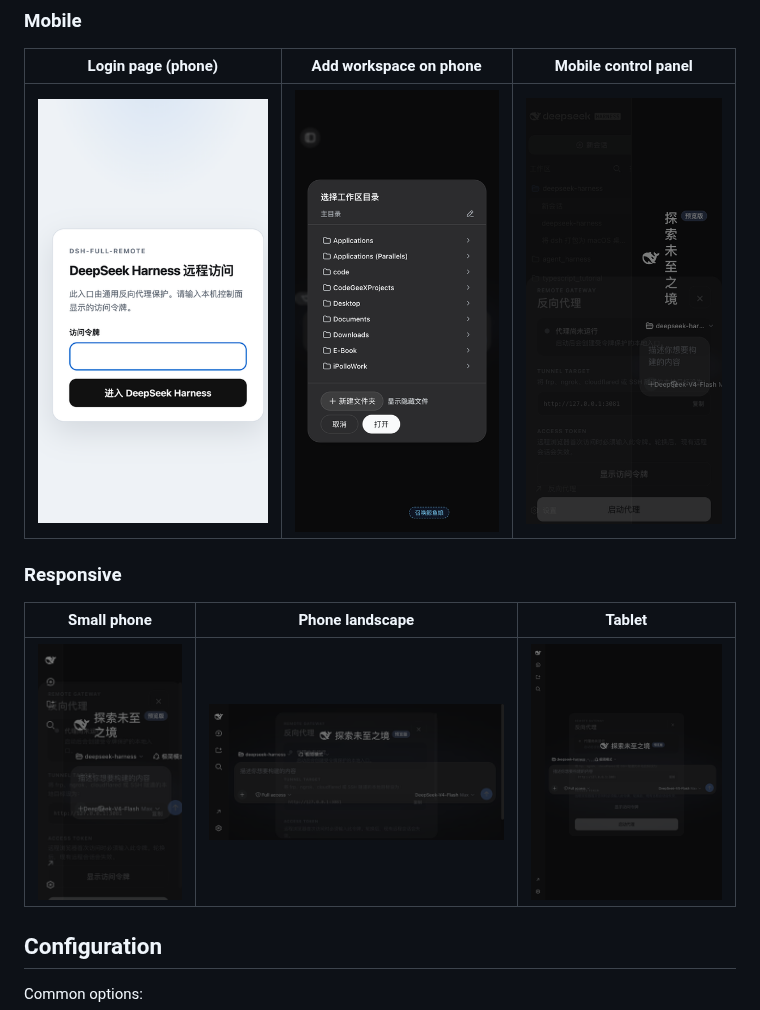
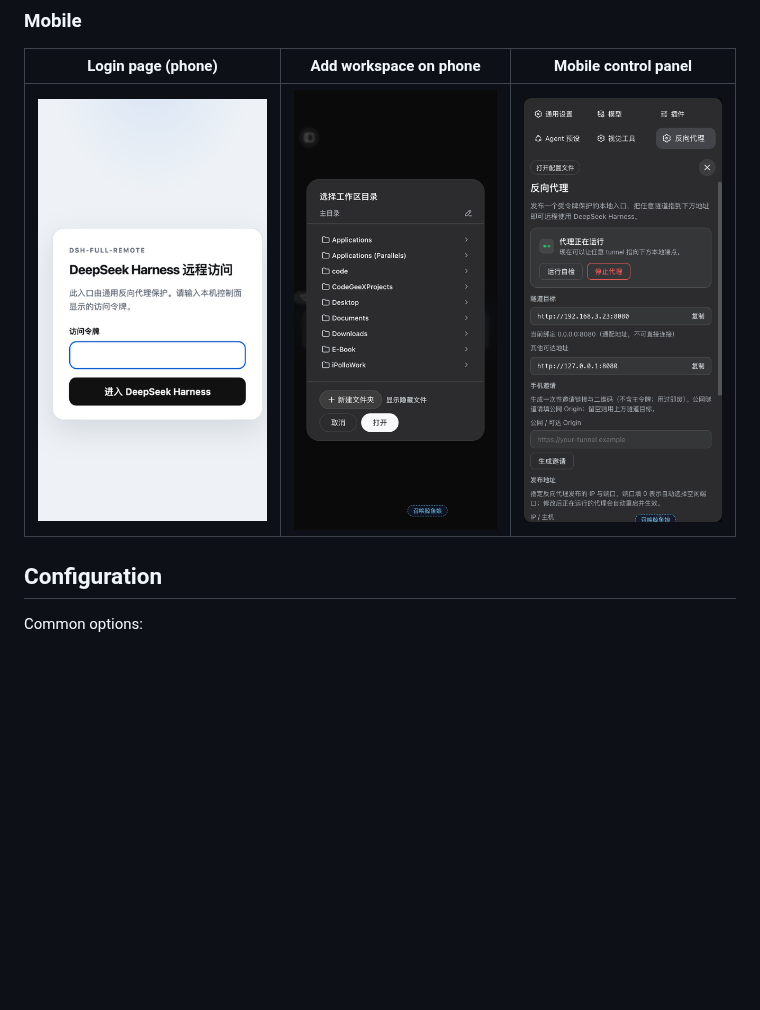
Before and after one commit to JUANWANG-BUAA/dsh-full-remote, a Markdown page: README.md, the part around the change. Drawn GitHub-style; pictures changed too: docs/screenshots/preview-mobile-panel.png, docs/screenshots/preview-phone-landscape.png (deleted), docs/screenshots/preview-phone-small.png (deleted); blank space fills up the shorter version.

Commit message:
docs: remove responsive gallery and recapture mobile panel

```diff
--- a/README.md
+++ b/README.md
@@ -222,12 +222,6 @@ a pinned version.
 |---|---|---|
 | ![Mobile login](./docs/screenshots/preview-mobile-login.png) | ![Mobile workspace](./docs/screenshots/preview-mobile.png) | ![Mobile panel](./docs/screenshots/preview-mobile-panel.png) |
 
-### Responsive
-
-| Small phone | Phone landscape | Tablet |
-|---|---|---|
-| ![Phone small](./docs/screenshots/preview-phone-small.png) | ![Phone landscape](./docs/screenshots/preview-phone-landscape.png) | ![Tablet](./docs/screenshots/preview-tablet.png) |
-
 ## Configuration
 
 Common options:
```
Also changed, not shown: README.zh.md (+0 -6 lines), docs/screenshots/preview-desktop-panel.png (deleted), docs/screenshots/preview-login.png (deleted).
